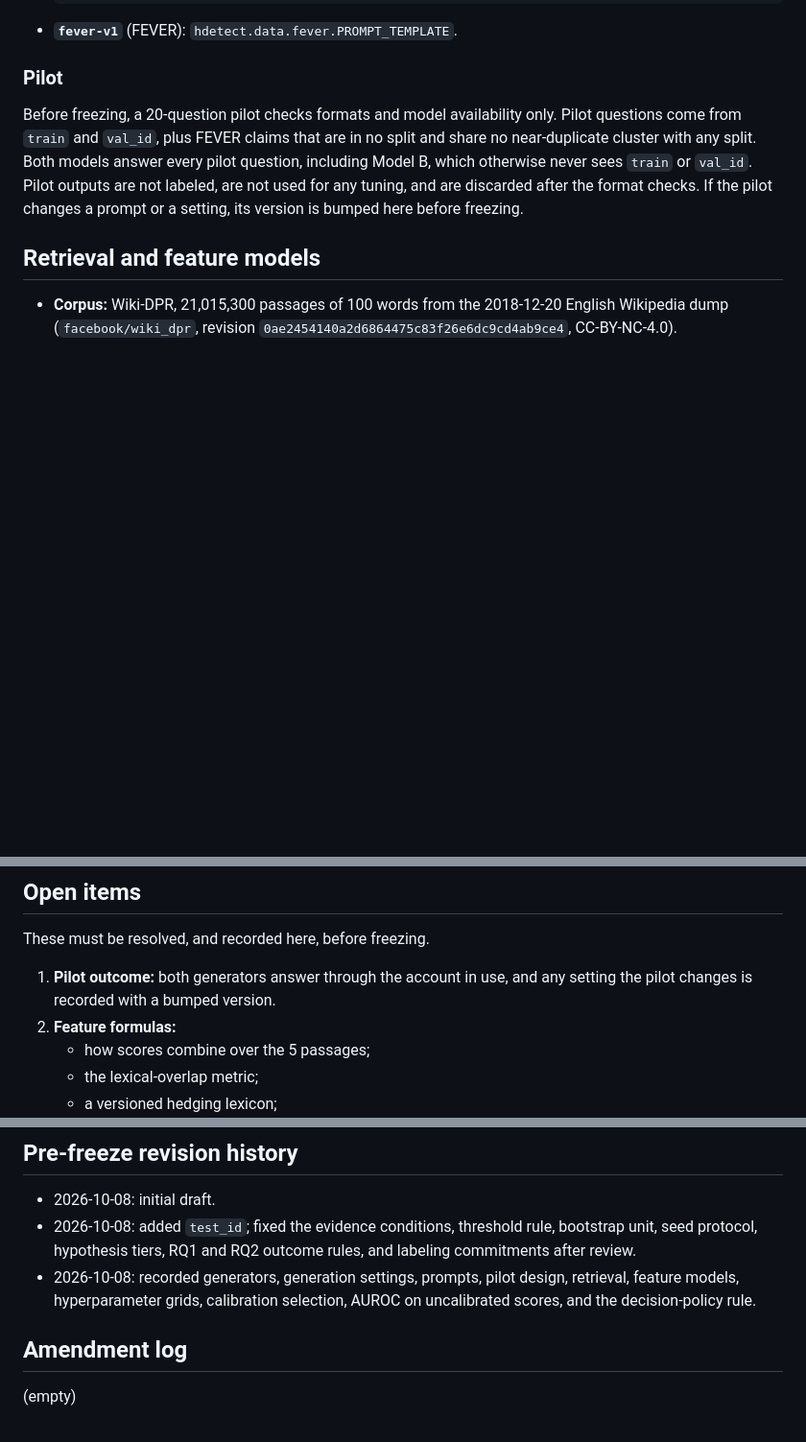
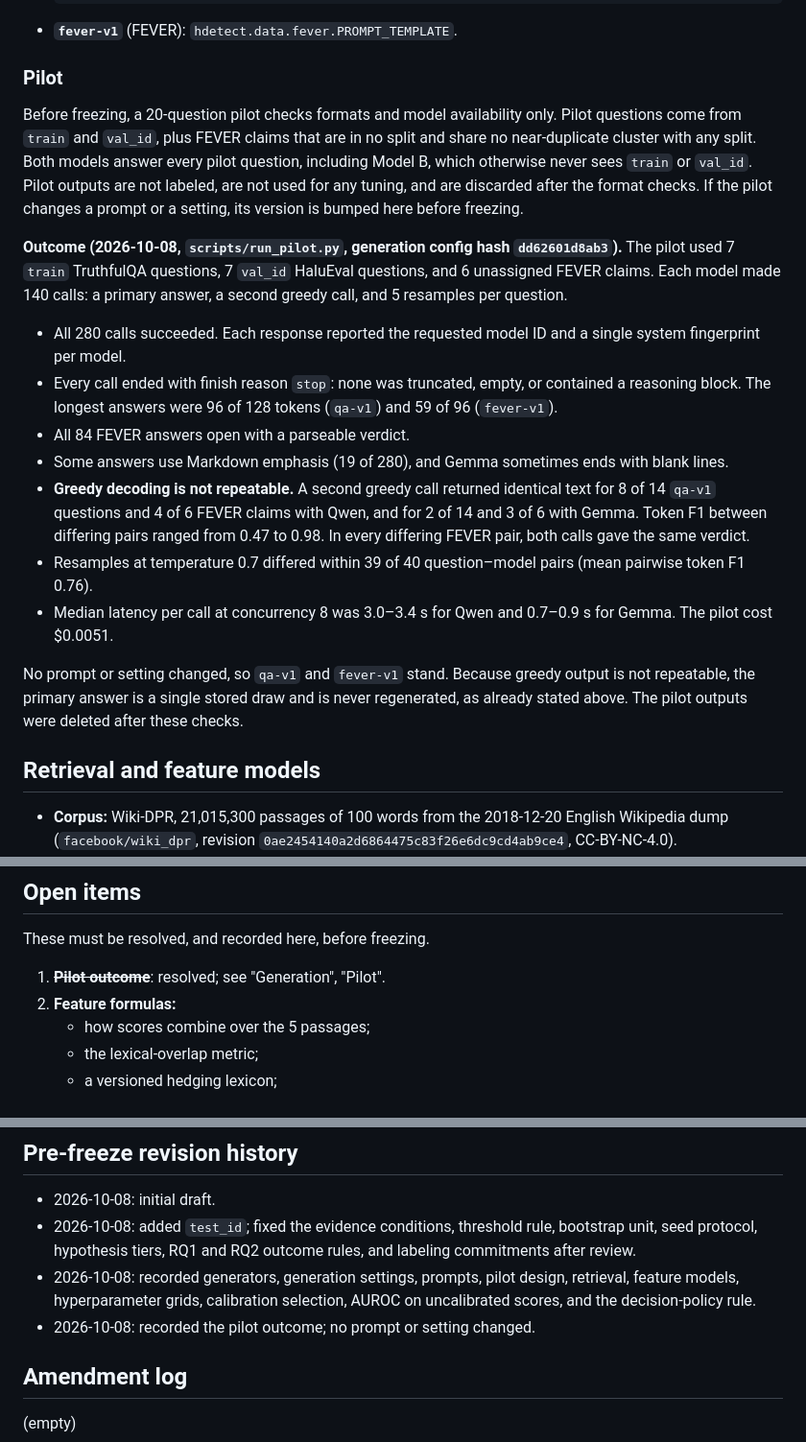
Before and after one commit to Aadigha-git/MLEvaluatorForHallucinaton, a Markdown page: docs/PREREGISTRATION.md, 3 parts joined by grey strips. Shown at 96% size. GitHub-like rendering; blank space fills up the shorter version.

Commit message:
Record the generation pilot outcome in the pre-registration
All 280 pilot calls succeeded on both models; no truncation, no empty
answers, every FEVER answer parseable. Greedy output is not repeatable.
No prompt or setting changed. Pilot outputs deleted.

Co-authored-by: Cursor <cursoragent@cursor.com>

```diff
--- a/docs/PREREGISTRATION.md
+++ b/docs/PREREGISTRATION.md
@@ -90,6 +90,29 @@ near-duplicate cluster with any split. Both models answer every pilot question,
 Model B, which otherwise never sees `train` or `val_id`. Pilot outputs are not labeled, are not
 used for any tuning, and are discarded after the format checks. If the pilot changes a prompt or a
 setting, its version is bumped here before freezing.
+
+**Outcome (2026-10-08, `scripts/run_pilot.py`, generation config hash `dd62601d8ab3`).** The pilot
+used 7 `train` TruthfulQA questions, 7 `val_id` HaluEval questions, and 6 unassigned FEVER claims.
+Each model made 140 calls: a primary answer, a second greedy call, and 5 resamples per question.
+
+- All 280 calls succeeded. Each response reported the requested model ID and a single system
+  fingerprint per model.
+- Every call ended with finish reason `stop`: none was truncated, empty, or contained a reasoning
+  block. The longest answers were 96 of 128 tokens (`qa-v1`) and 59 of 96 (`fever-v1`).
+- All 84 FEVER answers open with a parseable verdict.
+- Some answers use Markdown emphasis (19 of 280), and Gemma sometimes ends with blank lines.
+- **Greedy decoding is not repeatable.** A second greedy call returned identical text for 8 of 14
+  `qa-v1` questions and 4 of 6 FEVER claims with Qwen, and for 2 of 14 and 3 of 6 with Gemma.
+  Token F1 between differing pairs ranged from 0.47 to 0.98. In every differing FEVER pair, both
+  calls gave the same verdict.
+- Resamples at temperature 0.7 differed within 39 of 40 question–model pairs (mean pairwise token
+  F1 0.76).
+- Median latency per call at concurrency 8 was 3.0–3.4 s for Qwen and 0.7–0.9 s for Gemma. The
+  pilot cost $0.0051.
+
+No prompt or setting changed, so `qa-v1` and `fever-v1` stand. Because greedy output is not
+repeatable, the primary answer is a single stored draw and is never regenerated, as already stated
+above. The pilot outputs were deleted after these checks.
 
 ## Retrieval and feature models
 
@@ -255,8 +278,7 @@ How the operating point drifts out of distribution is reported as exploratory.
 
 These must be resolved, and recorded here, before freezing.
 
-1. **Pilot outcome:** both generators answer through the account in use, and any setting the pilot
-   changes is recorded with a bumped version.
+1. ~~**Pilot outcome**~~: resolved; see "Generation", "Pilot".
 2. **Feature formulas:**
    - how scores combine over the 5 passages;
    - the lexical-overlap metric;
@@ -313,6 +335,7 @@ A "no" or "mixed" against these criteria is a legitimate headline and will be re
 - 2026-10-08: recorded generators, generation settings, prompts, pilot design, retrieval, feature
   models, hyperparameter grids, calibration selection, AUROC on uncalibrated scores, and the
   decision-policy rule.
+- 2026-10-08: recorded the pilot outcome; no prompt or setting changed.
 
 ## Amendment log
 
```
